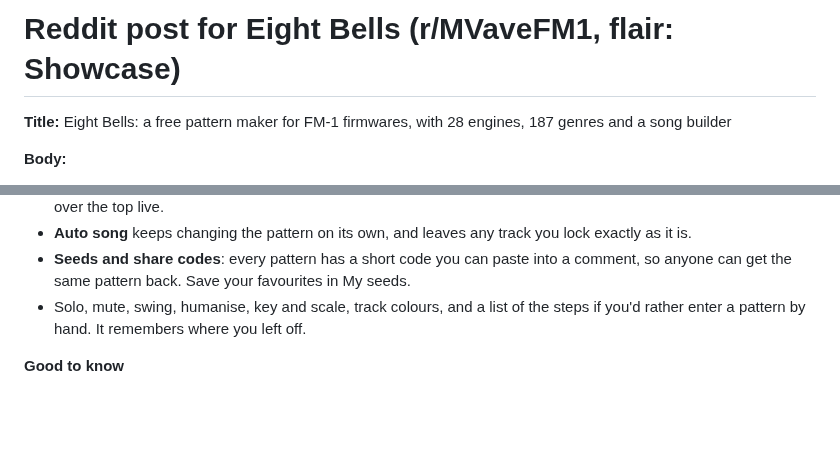
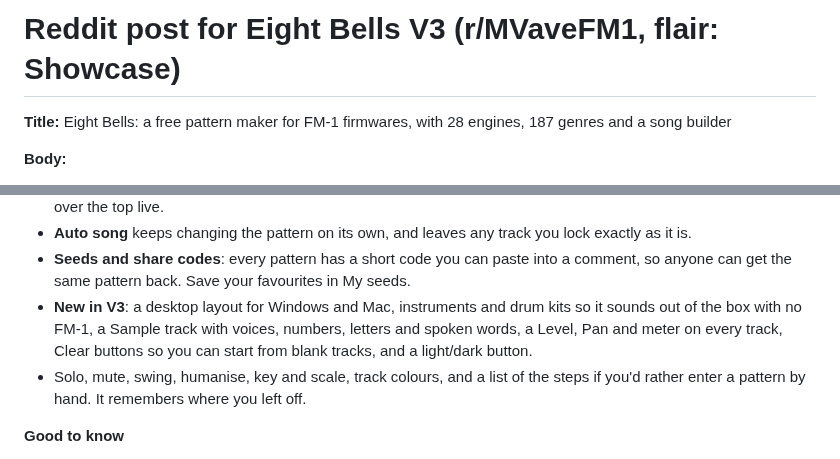
Before and after one commit to Discodave-Glitch/eight-bells, a Markdown page: REDDIT_POSTS.md, 2 parts joined by grey strips. Drawn GitHub-style; blank space fills up the shorter version.

```diff
--- a/REDDIT_POSTS.md
+++ b/REDDIT_POSTS.md
@@ -1,4 +1,4 @@
-# Reddit post for Eight Bells (r/MVaveFM1, flair: Showcase)
+# Reddit post for Eight Bells V3 (r/MVaveFM1, flair: Showcase)
 
 **Title:** Eight Bells: a free pattern maker for FM-1 firmwares, with 28 engines, 187 genres and a song builder
 
@@ -16,6 +16,7 @@ Apps and code: https://github.com/Discodave-Glitch/eight-bells
 - **Song builder**: tap Intro, Build-up, Drop, Chorus, Breakdown and the rest into an order, choose how many loops each gets, and play it back as a song. On a Sloop, the 16 punch effects sit in the same panel so you can hold them over the top live.
 - **Auto song** keeps changing the pattern on its own, and leaves any track you lock exactly as it is.
 - **Seeds and share codes**: every pattern has a short code you can paste into a comment, so anyone can get the same pattern back. Save your favourites in My seeds.
+- **New in V3**: a desktop layout for Windows and Mac, instruments and drum kits so it sounds out of the box with no FM-1, a Sample track with voices, numbers, letters and spoken words, a Level, Pan and meter on every track, Clear buttons so you can start from blank tracks, and a light/dark button.
 - Solo, mute, swing, humanise, key and scale, track colours, and a list of the steps if you'd rather enter a pattern by hand. It remembers where you left off.
 
 **Good to know**
```
Also changed, not shown: README.md (+5 -1 lines), docs/screenshot-desktop.png (added), docs/screenshot-seeds.png, docs/screenshot-top.png, docs/screenshot-tracks.png.
